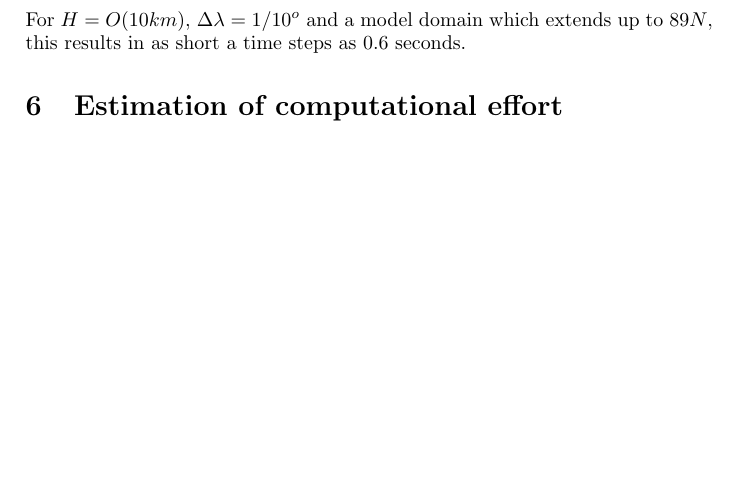
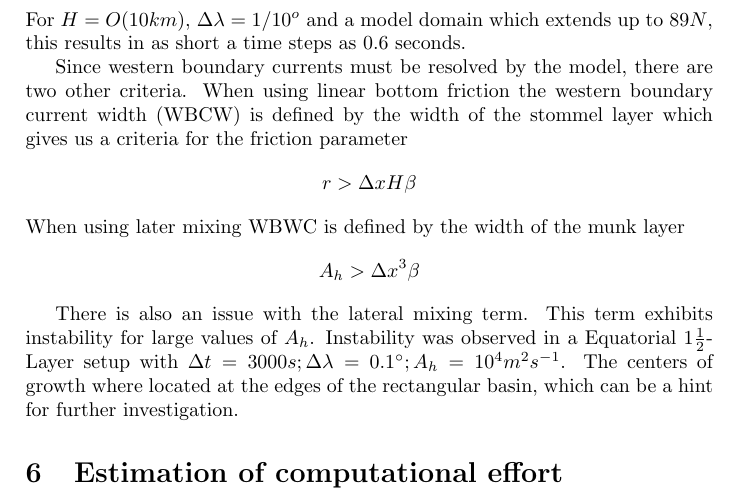
Before and after one commit to martinclaus/swm, a LaTeX document (doc/sw.tex): part of page 7 of 7, cut so that both start at the same text, the shorter picture padded with empty space. The pictures show the PDF file doc/sw.pdf that the author committed with the source.

Commit message:
* Sponge layers at northern ans southern boundary implemented. See #2 * Documentation updated (Section stability).

```diff
--- a/doc/sw.tex
+++ b/doc/sw.tex
@@ -294,6 +294,12 @@ large $H$ time steps of much less than $10$ seconds can easily arise.
 For $H=O(10km)$, $\Delta\lambda=1/10^{o}$ and a model domain which extends up to $89N$, this results in
 as short a time steps as $0.6$ seconds.
 
+Since western boundary currents must be resolved by the model, there are two other criteria. When using linear bottom friction the western boundary current width (WBCW) is defined by the width of the stommel layer which gives us a criteria for the friction parameter $$r>\Delta x H \beta$$
+When using later mixing WBWC is defined by the width of the munk layer $$A_h > \Delta x^3\beta$$
+
+There is also an issue with the lateral mixing term. This term exhibits instability for large values of
+$A_h$. Instability was observed in a Equatorial $1\frac12$-Layer setup with $\Delta t=3000s ; \Delta\lambda=0.1^\circ; A_h = 10^4 m^2s^{-1}$.
+The centers of growth where located at the edges of the rectangular basin, which can be a hint for further investigation.
 %=======================================================================
 
 \section{Estimation of computational effort}
```
Also changed, not shown: doc/sw.pdf, 5 other files.
